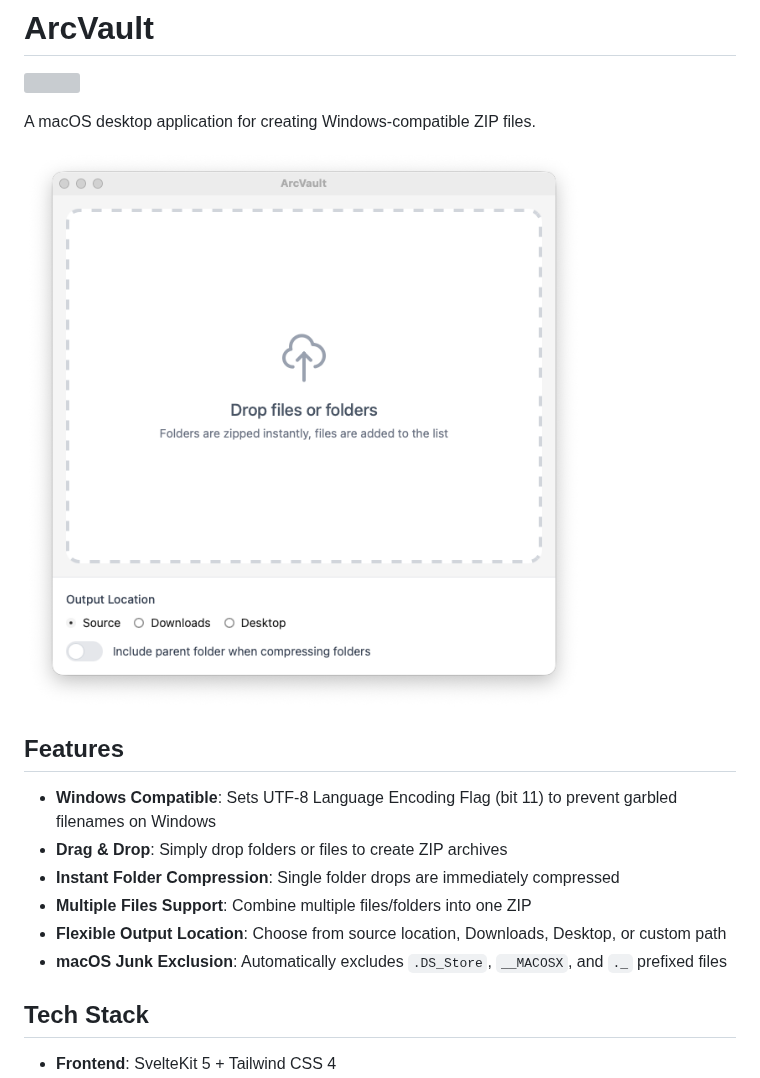
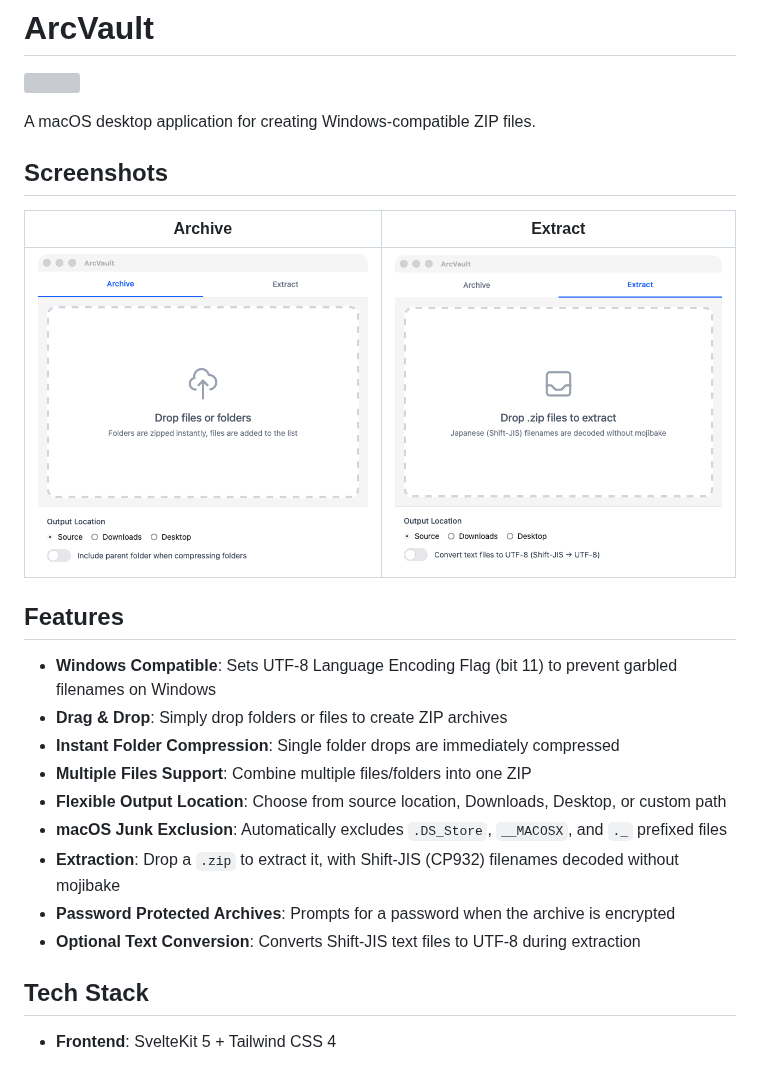
Before and after one commit to ytyng/arcvault, a Markdown page: README.md, the part around the change. Rendered like a GitHub page; pictures changed too: docs/images/screenshot-archive.png (added), docs/images/screenshot-extract.png (added), documents/images/flashcap-20260130-110557.png (deleted); grey boxes are pictures that could not be loaded.

Commit message:
docs: Add app screenshots to README
Task: CYBERNEURA-DEV-43 「アプリの動作イメージ動画をサイトや GitHub README にいれる」
(コメントにより動画ではなく静止画で対応)

- Add docs/images/screenshot-archive.png and screenshot-extract.png
- Show both in a Screenshots table in the root README
- Document the Extract tab features (Shift-JIS filename decoding, password
  protected archives, optional Shift-JIS to UTF-8 text conversion), which
  were implemented but never mentioned in the README
- Remove the obsolete pre-Extract screenshot documents/images/flashcap-20260130-110557.png
  and its broken absolute-path reference (/documents/... does not resolve on GitHub)

AI review:
- Claude (self): verified every new Features claim against the implementation
  (decode_zip_name / convert_text_to_utf8 in src-tauri/src/lib.rs, password
  modal in src/routes/+page.svelte). All image paths verified to resolve.
- feature-dev:code-reviewer subagent: no Critical findings. Raised the orphaned
  documents/images/ asset as a [Warning], addressed in this commit.
- Codex CLI: could not run in this environment (in-process app-server client
  init failed under the sandbox); excluded from the review.

```diff
--- a/README.md
+++ b/README.md
@@ -4,7 +4,11 @@
 
 A macOS desktop application for creating Windows-compatible ZIP files.
 
-![](/documents/images/flashcap-20260130-110557.png)
+## Screenshots
+
+| Archive | Extract |
+| --- | --- |
+| ![Archive tab: drop files or folders to create a ZIP](./docs/images/screenshot-archive.png) | ![Extract tab: drop .zip files to extract](./docs/images/screenshot-extract.png) |
 
 ## Features
 
@@ -14,6 +18,9 @@ A macOS desktop application for creating Windows-compatible ZIP files.
 - **Multiple Files Support**: Combine multiple files/folders into one ZIP
 - **Flexible Output Location**: Choose from source location, Downloads, Desktop, or custom path
 - **macOS Junk Exclusion**: Automatically excludes `.DS_Store`, `__MACOSX`, and `._` prefixed files
+- **Extraction**: Drop a `.zip` to extract it, with Shift-JIS (CP932) filenames decoded without mojibake
+- **Password Protected Archives**: Prompts for a password when the archive is encrypted
+- **Optional Text Conversion**: Converts Shift-JIS text files to UTF-8 during extraction
 
 ## Tech Stack
 
```
